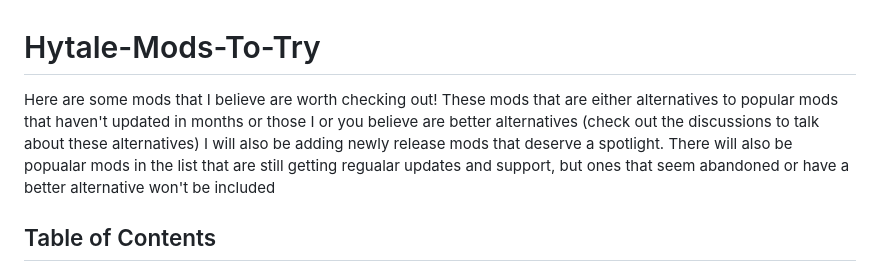
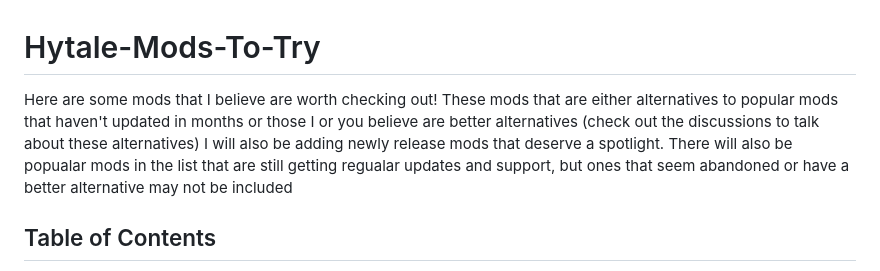
Before and after one commit to GeneralStokan/Hytale-Mods-To-Try, a Markdown page: README.md, the part around the change. Rendered like a GitHub page.

Commit message:
Your message

```diff
--- a/README.md
+++ b/README.md
@@ -1,5 +1,5 @@
 # Hytale-Mods-To-Try
-Here are some mods that I believe are worth checking out! These mods that are either alternatives to popular mods that haven't updated in months or those I or you believe are better alternatives (check out the discussions to talk about these alternatives) I will also be adding newly release mods that deserve a spotlight. There will also be popualar mods in the list that are still getting regualar updates and support, but ones that seem abandoned or have a better alternative won't be included
+Here are some mods that I believe are worth checking out! These mods that are either alternatives to popular mods that haven't updated in months or those I or you believe are better alternatives (check out the discussions to talk about these alternatives) I will also be adding newly release mods that deserve a spotlight. There will also be popualar mods in the list that are still getting regualar updates and support, but ones that seem abandoned or have a better alternative may not be included
 ## Table of Contents
 - [Quality of Life](#quality-of-life)
 - [Gameplay Enhancements](#gameplay-enhancements)
```
